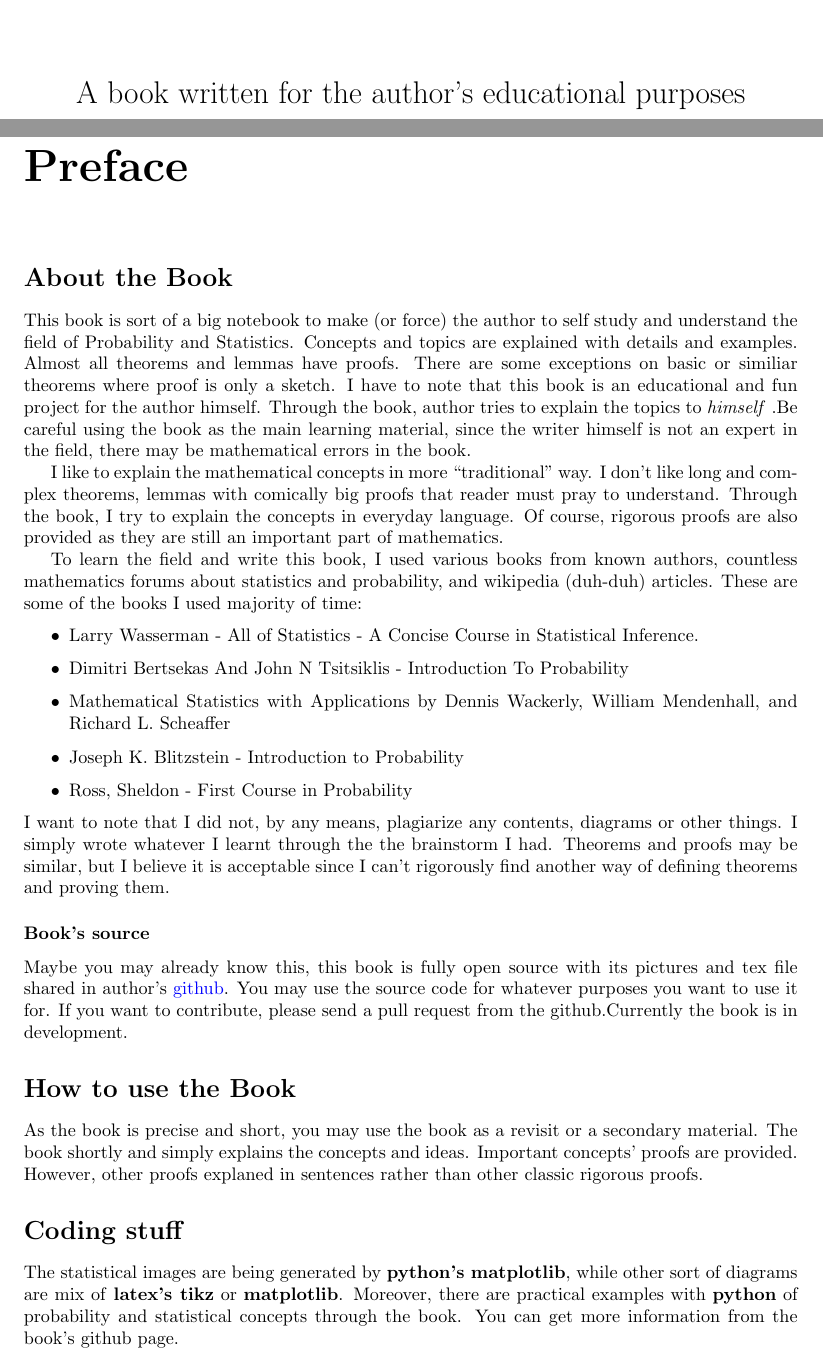
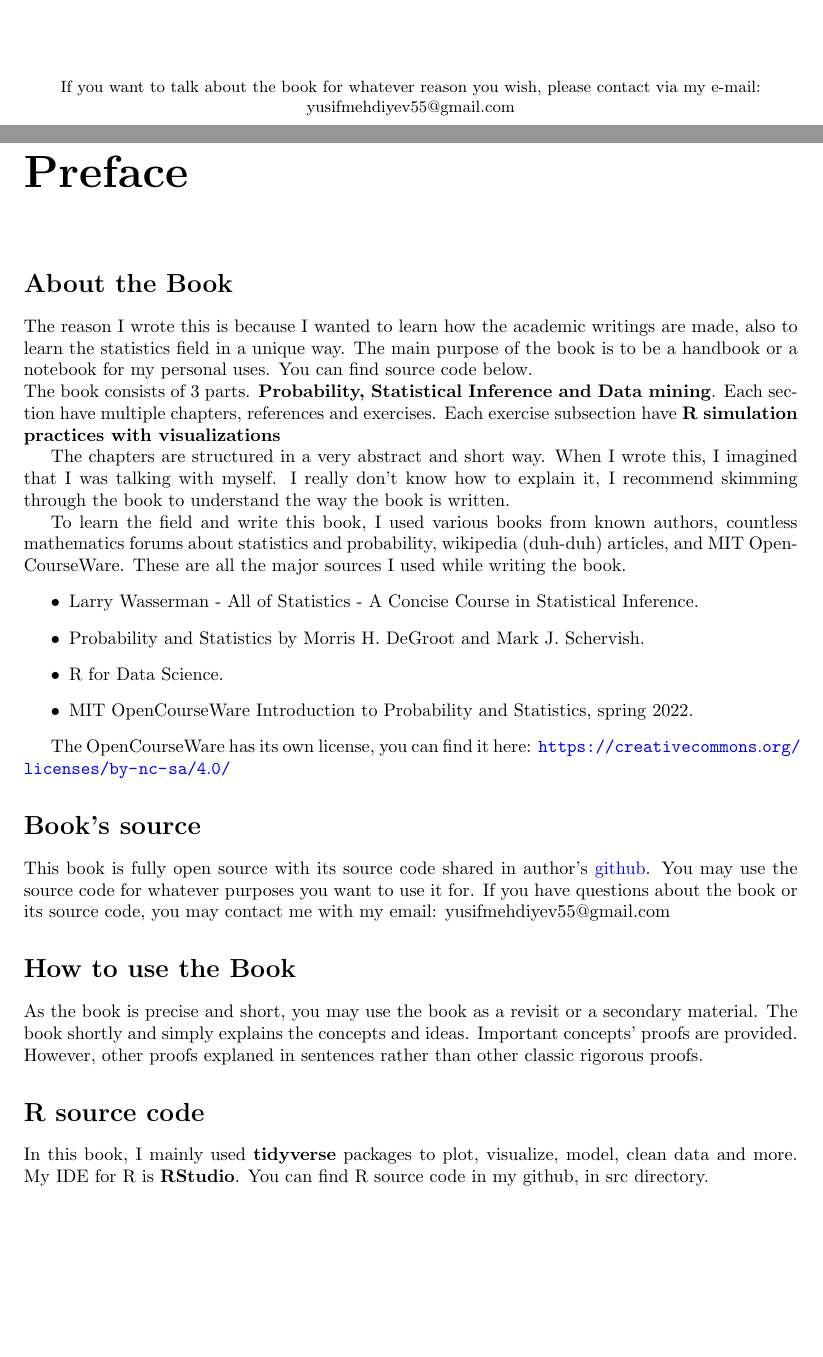
Before and after one commit to JosephMehdiyev/Statistics-and-Probability-with-Code-Applications, a LaTeX thesis (main.tex, which reads others/preface.tex, others/titlepage.tex): two parts of pages 1 and 2 of 44, joined at a grey line, cut at the place of the change, the shorter picture padded with empty space. Compiled offline with pdfLaTeX.

Commit message:
preface and titlepage update

```diff
--- a/others/preface.tex
+++ b/others/preface.tex
@@ -1,30 +1,26 @@
 \chapter*{Preface}
 
 \section*{About the Book}
-This book is sort of a big notebook to make (or force) the author to self study and understand the field of Probability and Statistics.
-Concepts and topics are explained with details and examples. Almost all theorems and lemmas have proofs. There are some exceptions on basic or similiar theorems where proof is only a sketch.
-I have to note that this book is an educational and fun project for the author himself. Through the book, author tries to explain the topics to \textit{himself} .Be careful using the book as the main learning material, since the writer himself is not an expert in the field, there may be mathematical errors in the book.
+The reason I wrote this is because I wanted to learn how the academic writings are made, also to learn the statistics field in a unique way. The main purpose of the book is to be a handbook or a notebook for my personal uses. You can find source code below.\\
+The book consists of $3$ parts. \textbf{Probability, Statistical Inference and Data mining}. Each section have multiple chapters, references and exercises. Each exercise subsection have \textbf{R simulation practices with visualizations}
 \par
-
-I like to explain the mathematical concepts in more ``traditional'' way. I don't like long and complex theorems, lemmas with comically big proofs that reader must pray to understand. Through the book, I try to explain the concepts in everyday language. Of course, rigorous proofs are also provided as they are still an important part of mathematics.
+The chapters are structured in a very abstract and short way. When I wrote this, I imagined that I was talking with myself. I really don't know how to explain it, I recommend skimming through the book to understand the way the book is written.
 \par
-To learn the field and write this book, I used various books from known authors, countless mathematics forums about statistics and probability, and wikipedia (duh-duh) articles. These are some of the books I used majority of time:
-
+To learn the field and write this book, I used various books from known authors, countless mathematics forums about statistics and probability, wikipedia (duh-duh) articles, and MIT OpenCourseWare. These are all the major sources I used while writing the book.
 \begin{itemize}
     \item Larry Wasserman - All of Statistics - A Concise Course in Statistical Inference.
-    \item Dimitri Bertsekas And John N Tsitsiklis - Introduction To Probability
-    \item Mathematical Statistics with Applications by Dennis Wackerly, William Mendenhall, and Richard L. Scheaffer
-    \item Joseph K. Blitzstein - Introduction to Probability
-    \item Ross, Sheldon - First Course in Probability
-  \end{itemize}
-I want to note that I did not, by any means, plagiarize any contents, diagrams or other things. I simply wrote whatever I learnt through the the brainstorm I had. Theorems and proofs may be similar, but I believe it is acceptable since I can't rigorously find another way of defining theorems and proving them.
+    \item Probability and Statistics by Morris H. DeGroot and Mark J. Schervish.
+    \item R for Data Science.
+    \item MIT OpenCourseWare Introduction to Probability and Statistics, spring 2022.
+\end{itemize}
+
+The OpenCourseWare has its own license, you can find it here: \url{https://creativecommons.org/licenses/by-nc-sa/4.0/}
 
 
-\subsubsection*{Book's source}
-Maybe you may already know this, this book is fully open source with its pictures and tex file shared in author's \href{https://github.com/JosephMehdiyev}{github}. You may use the source code for whatever purposes you want to use it for. If you want to contribute, please send a pull request from the github.Currently the book is in development.
-
+\section*{Book's source}
+This book is fully open source with its source code shared in author's \href{https://github.com/JosephMehdiyev}{github}. You may use the source code for whatever purposes you want to use it for. If you have questions about the book or its source code, you may contact me with my email: yusifmehdiyev55@gmail.com
 \section*{How to use the Book}
 As the book is precise and short, you may use the book as a revisit or a secondary material. The book shortly and simply explains the concepts and ideas. Important concepts' proofs are provided. However, other proofs explaned in sentences rather than other classic rigorous proofs.
 
-\section*{Coding stuff}
-The statistical images are being generated by \textbf{python's matplotlib}, while other sort of diagrams are mix of \textbf{latex's tikz} or $\textbf{matplotlib}$. Moreover, there are practical examples  with $\textbf{python}$ of probability and statistical concepts through the book. You can get more information from the book's github page.
+\section*{R source code}
+In this book, I mainly used \textbf{tidyverse} packages to plot, visualize, model, clean data and more. My IDE for R is \textbf{RStudio}. You can find R source code in my github, in src directory.
--- a/others/titlepage.tex
+++ b/others/titlepage.tex
@@ -14,6 +14,7 @@
 
         \vfill
 
-        A book written for the author's educational purposes
+        \small
+        If you want to talk about the book for whatever reason you wish, please contact via my e-mail: yusifmehdiyev55@gmail.com
     \end{center}
 \end{titlepage}
```
Also changed, not shown: chapters/probability/introductiontoprobability.tex (+1 -0 lines), main.pdf, others/titlepage.tex (2 more changed lines).
